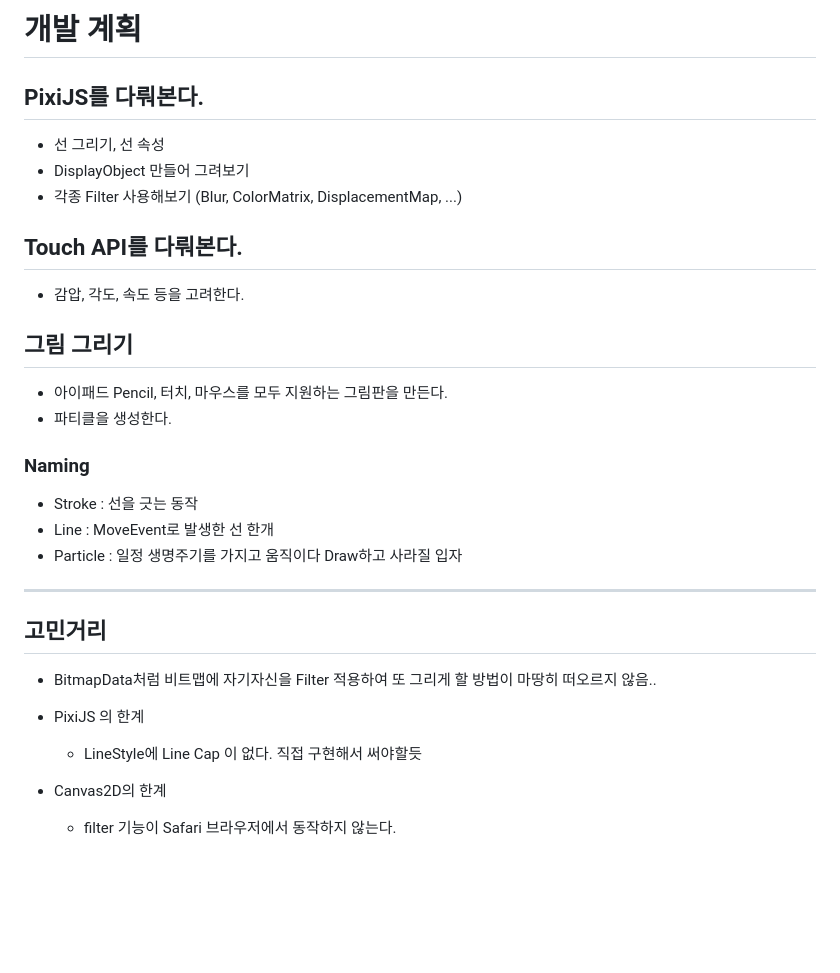
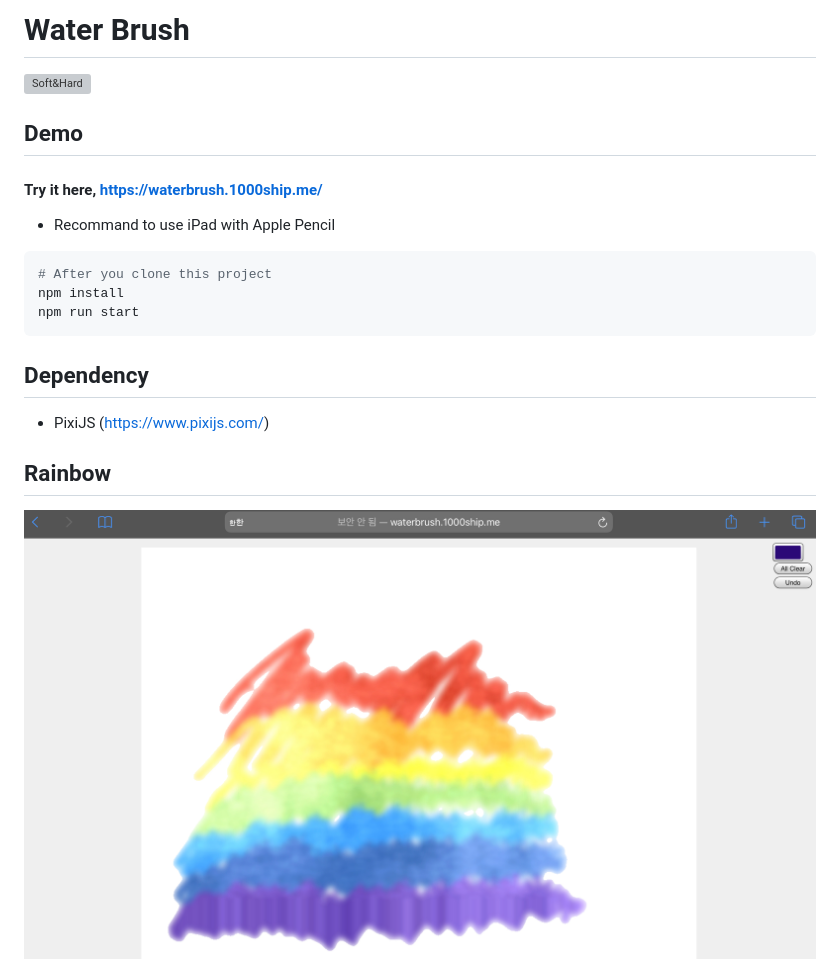
Before and after one commit to 1000ship/water-brush, a Markdown page: README.md, the part around the change. GitHub-like rendering; pictures changed too: _readme/rainbow.jpg (added); blank space fills up the shorter version; grey boxes are pictures that could not be loaded.

Commit message:
docs: Update README

````diff
--- a/README.md
+++ b/README.md
@@ -1,30 +1,29 @@
-# 개발 계획
+# Water Brush
 
 
 
-## PixiJS를 다뤄본다.
-- 선 그리기, 선 속성
-- DisplayObject 만들어 그려보기
-- 각종 Filter 사용해보기 (Blur, ColorMatrix, DisplacementMap, ...)
+<img src="_readme/soft_hard.gif" alt="Soft&Hard"/>
 
-## Touch API를 다뤄본다.
-- 감압, 각도, 속도 등을 고려한다.
+## Demo
 
-## 그림 그리기
-- 아이패드 Pencil, 터치, 마우스를 모두 지원하는 그림판을 만든다.
-- 파티클을 생성한다.
+#### 	Try it here, https://waterbrush.1000ship.me/
 
-### Naming
-- Stroke : 선을 긋는 동작
-- Line : MoveEvent로 발생한 선 한개
-- Particle : 일정 생명주기를 가지고 움직이다 Draw하고 사라질 입자
+- Recommand to use iPad with Apple Pencil
 
----
+```bash
+# After you clone this project
+npm install
+npm run start
+```
 
-## 고민거리
-- BitmapData처럼 비트맵에 자기자신을 Filter 적용하여 또 그리게 할 방법이 마땅히 떠오르지 않음..
 
-- PixiJS 의 한계
-  - LineStyle에 Line Cap 이 없다. 직접 구현해서 써야할듯
-- Canvas2D의 한계
-  - filter 기능이 Safari 브라우저에서 동작하지 않는다.
+
+## Dependency
+
+- PixiJS (https://www.pixijs.com/)
+
+
+
+## Rainbow
+
+<img src="_readme/rainbow.jpg" alt="Rainbow"/>
````
Also changed, not shown: 1 other file.
